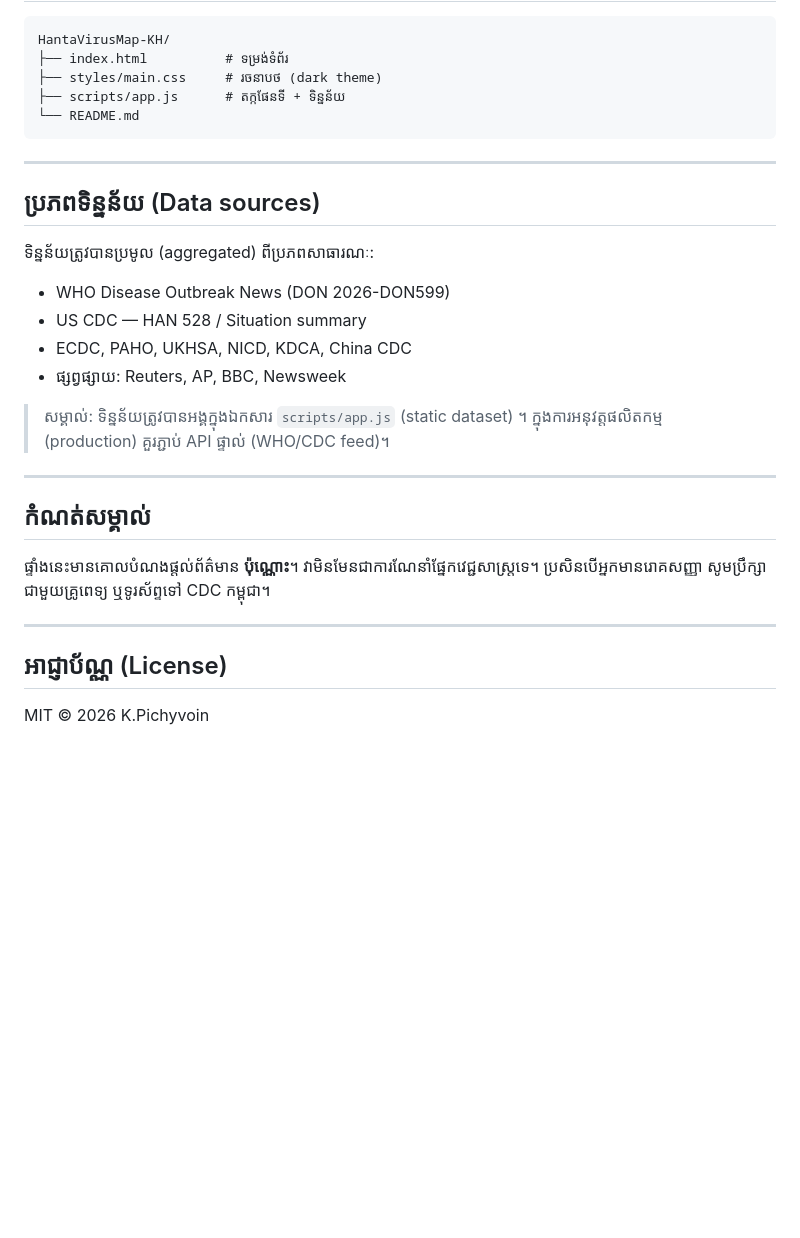
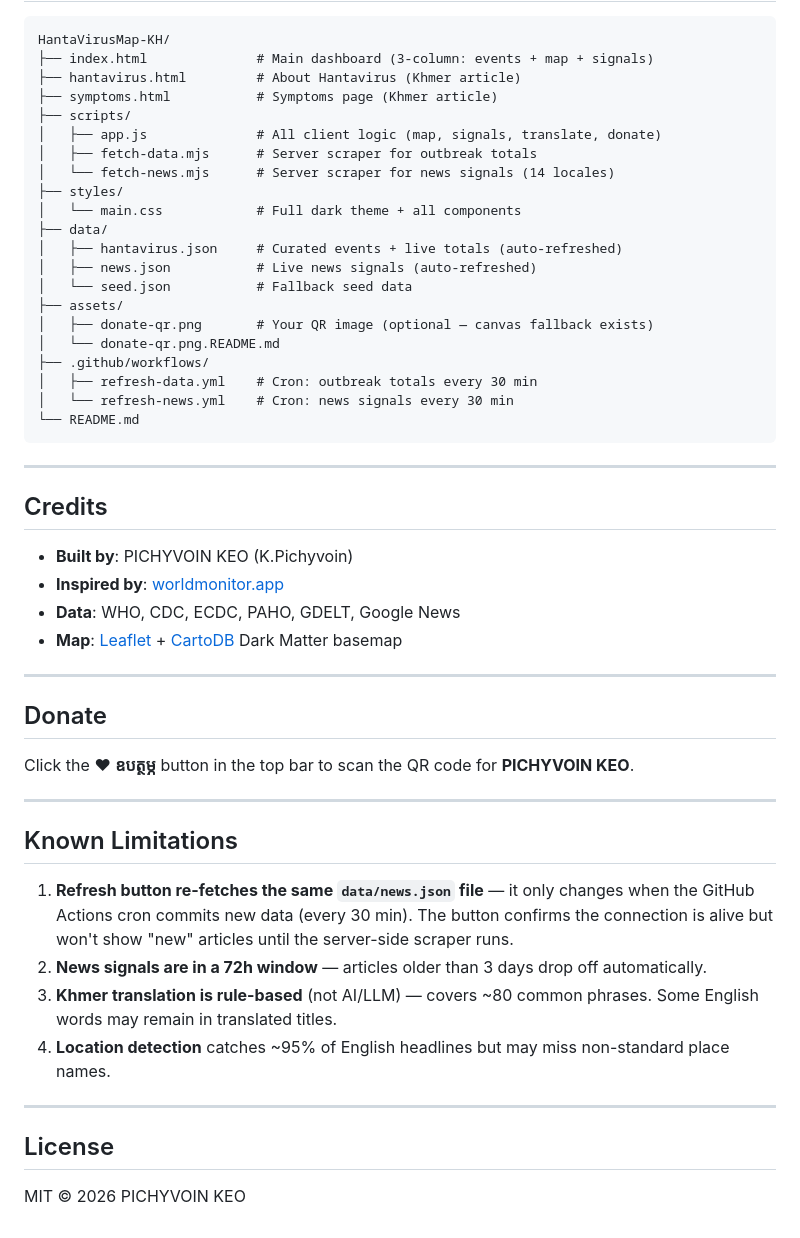
Before and after one commit to keovoin/HantaVirusMap-KH, a Markdown page: README.md, the part around one of its changes. Rendered like a GitHub page; blank space fills up the shorter version.

````diff
--- a/README.md
+++ b/README.md
@@ -39,35 +65,54 @@ npx serve .
 
 ```
 HantaVirusMap-KH/
-├── index.html          # ទម្រង់ទំព័រ
-├── styles/main.css     # រចនាបថ (dark theme)
-├── scripts/app.js      # តក្កផែនទី + ទិន្នន័យ
+├── index.html              # Main dashboard (3-column: events + map + signals)
+├── hantavirus.html         # About Hantavirus (Khmer article)
+├── symptoms.html           # Symptoms page (Khmer article)
+├── scripts/
+│   ├── app.js              # All client logic (map, signals, translate, donate)
+│   ├── fetch-data.mjs      # Server scraper for outbreak totals
+│   └── fetch-news.mjs      # Server scraper for news signals (14 locales)
+├── styles/
+│   └── main.css            # Full dark theme + all components
+├── data/
+│   ├── hantavirus.json     # Curated events + live totals (auto-refreshed)
+│   ├── news.json           # Live news signals (auto-refreshed)
+│   └── seed.json           # Fallback seed data
+├── assets/
+│   ├── donate-qr.png       # Your QR image (optional — canvas fallback exists)
+│   └── donate-qr.png.README.md
+├── .github/workflows/
+│   ├── refresh-data.yml    # Cron: outbreak totals every 30 min
+│   └── refresh-news.yml    # Cron: news signals every 30 min
 └── README.md
 ```
 
 ---
 
-## ប្រភពទិន្នន័យ (Data sources)
+## Credits
 
-ទិន្នន័យត្រូវបានប្រមូល (aggregated) ពីប្រភពសាធារណៈ:
-
-- WHO Disease Outbreak News (DON 2026-DON599)
-- US CDC — HAN 528 / Situation summary
-- ECDC, PAHO, UKHSA, NICD, KDCA, China CDC
-- ផ្សព្វផ្សាយ: Reuters, AP, BBC, Newsweek
-
-> សម្គាល់: ទិន្នន័យត្រូវបានអង្គក្នុងឯកសារ `scripts/app.js` (static dataset) ។
-> ក្នុងការអនុវត្តផលិតកម្ម (production) គួរភ្ជាប់ API ផ្ទាល់ (WHO/CDC feed)។
+- **Built by**: PICHYVOIN KEO (K.Pichyvoin)
+- **Inspired by**: [worldmonitor.app](https://worldmonitor.app/)
+- **Data**: WHO, CDC, ECDC, PAHO, GDELT, Google News
+- **Map**: [Leaflet](https://leafletjs.com/) + [CartoDB](https://carto.com/) Dark Matter basemap
 
 ---
 
-## កំណត់សម្គាល់
+## Donate
 
-ផ្ទាំងនេះមានគោលបំណងផ្តល់ព័ត៌មាន **ប៉ុណ្ណោះ**។ វាមិនមែនជាការណែនាំផ្នែកវេជ្ជសាស្ត្រទេ។
-ប្រសិនបើអ្នកមានរោគសញ្ញា សូមប្រឹក្សាជាមួយគ្រូពេទ្យ ឬទូរស័ព្ទទៅ CDC កម្ពុជា។
+Click the ❤ **ឧបត្ថម្ភ** button in the top bar to scan the QR code for **PICHYVOIN KEO**.
 
 ---
 
-## អាជ្ញាប័ណ្ណ (License)
+## Known Limitations
 
-MIT © 2026 K.Pichyvoin
+1. **Refresh button re-fetches the same `data/news.json` file** — it only changes when the GitHub Actions cron commits new data (every 30 min). The button confirms the connection is alive but won't show "new" articles until the server-side scraper runs.
+2. **News signals are in a 72h window** — articles older than 3 days drop off automatically.
+3. **Khmer translation is rule-based** (not AI/LLM) — covers ~80 common phrases. Some English words may remain in translated titles.
+4. **Location detection** catches ~95% of English headlines but may miss non-standard place names.
+
+---
+
+## License
+
+MIT © 2026 PICHYVOIN KEO
````
Also changed, not shown: other parts of README.md (+44 -18 lines).
